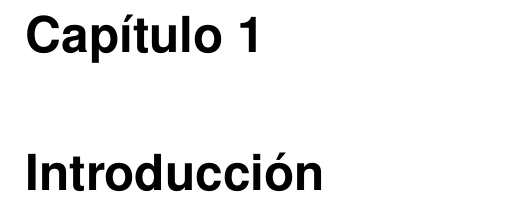
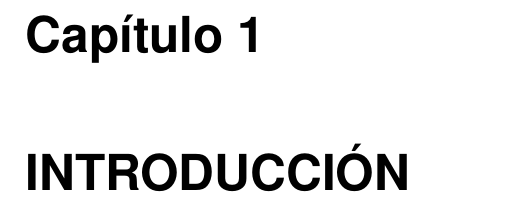
Before and after one commit to alexguti-eng/DocLaTeXTemplate, a LaTeX document (main.tex, which reads Introduccion.tex): part of page 15 of 28, cut so that both start at the same text. Compiled offline with pdfLaTeX.

Commit message:
Update Introduccion.tex

```diff
--- a/Introduccion.tex
+++ b/Introduccion.tex
@@ -1,3 +1,3 @@
-\chapter{Introducción}
+\chapter{INTRODUCCIÓN}
 
 % === Texto de prueba
```
